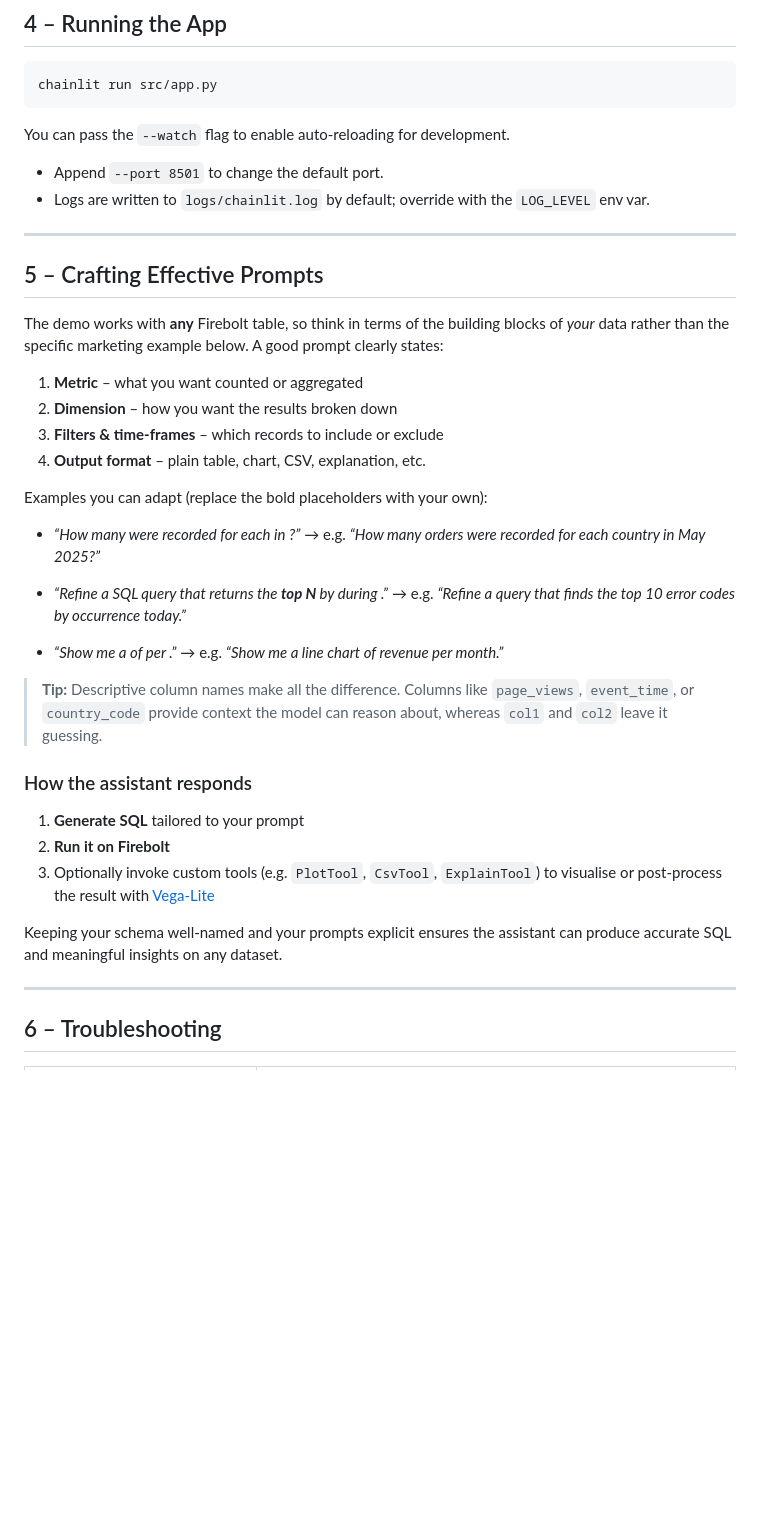
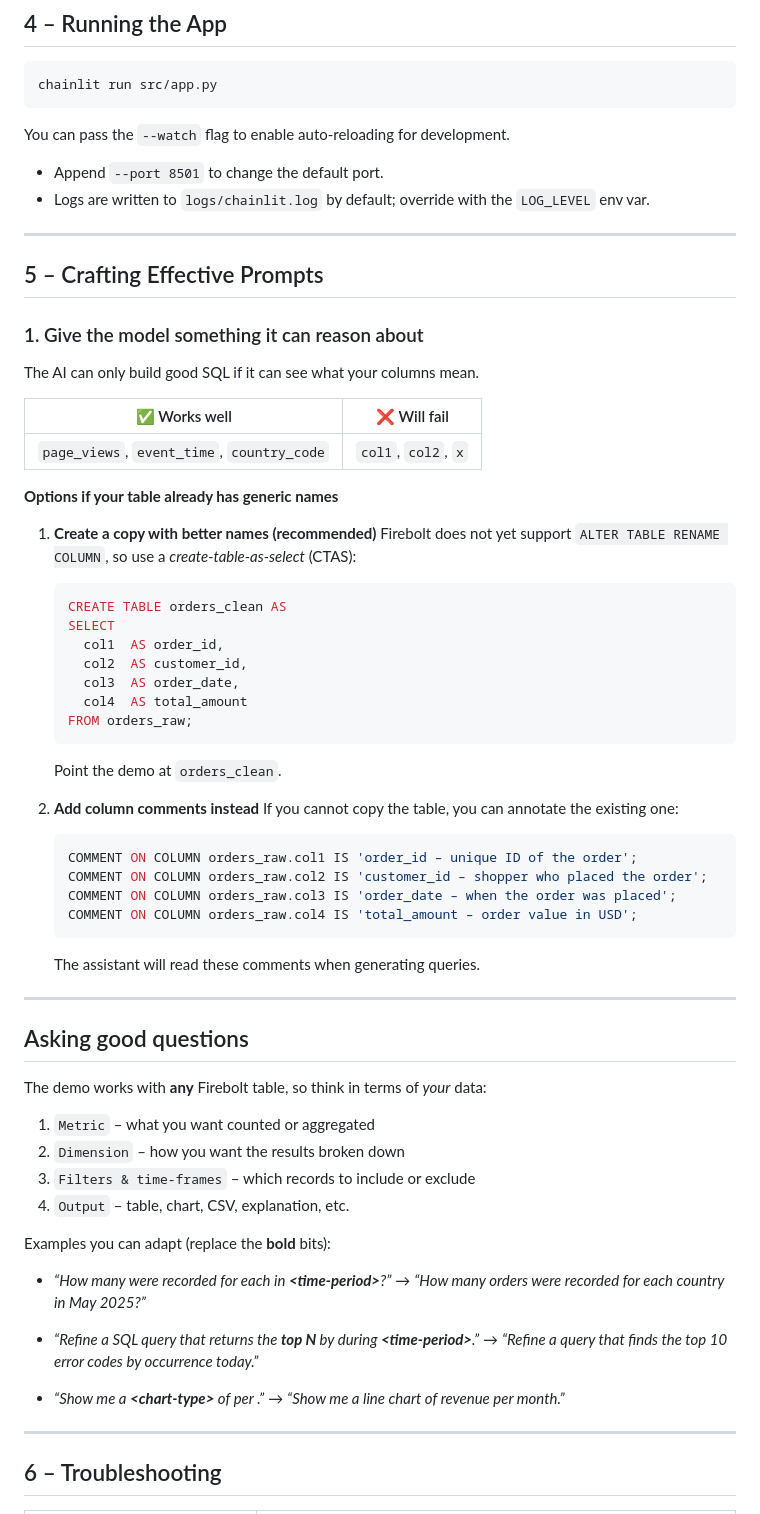
Before and after one commit to firebolt-db/firebolt-demo, a Markdown page: fb_ai_demo/README.md, the part around the change. Rendered like a GitHub page; blank space fills up the shorter version.

Commit message:
Update with changes on section 5

````diff
--- a/fb_ai_demo/README.md
+++ b/fb_ai_demo/README.md
@@ -108,36 +108,67 @@ You can pass the `--watch` flag to enable auto-reloading for development.
 
 ---
 
+
 ## 5 – Crafting Effective Prompts
 
-The demo works with **any** Firebolt table, so think in terms of the building blocks of *your* data rather than the specific marketing example below. A good prompt clearly states:
+### 1. Give the model something it can reason about
 
-1. **Metric** – what you want counted or aggregated
-2. **Dimension** – how you want the results broken down
-3. **Filters & time-frames** – which records to include or exclude
-4. **Output format** – plain table, chart, CSV, explanation, etc.
+The AI can only build good SQL if it can see what your columns mean.
 
-Examples you can adapt (replace the bold placeholders with your own):
+| ✅ Works well                               | ❌ Will fail         |
+| ------------------------------------------ | ------------------- |
+| `page_views`, `event_time`, `country_code` | `col1`, `col2`, `x` |
 
-* *“How many **<metric>** were recorded for each **<dimension>** in **<time-period>**?”*
-  → e.g. *“How many orders were recorded for each country in May 2025?”*
+**Options if your table already has generic names**
 
-* *“Refine a SQL query that returns the **top N <dimension>** by **<metric>** during **<time-period>**.”*
-  → e.g. *“Refine a query that finds the top 10 error codes by occurrence today.”*
+1. **Create a copy with better names (recommended)**
+   Firebolt does not yet support `ALTER TABLE RENAME COLUMN`, so use a *create-table-as-select* (CTAS):
 
-* *“Show me a **<chart-type>** of **<metric>** per **<dimension>**.”*
-  → e.g. *“Show me a line chart of revenue per month.”*
+   ```sql
+   CREATE TABLE orders_clean AS
+   SELECT
+     col1  AS order_id,
+     col2  AS customer_id,
+     col3  AS order_date,
+     col4  AS total_amount
+   FROM orders_raw;
+   ```
 
-> **Tip:** Descriptive column names make all the difference. Columns like `page_views`, `event_time`, or `country_code` provide context the model can reason about, whereas `col1` and `col2` leave it guessing.
+   Point the demo at `orders_clean`.
 
-### How the assistant responds
+2. **Add column comments instead**
+   If you cannot copy the table, you can annotate the existing one:
 
-1. **Generate SQL** tailored to your prompt
-2. **Run it on Firebolt**
-3. Optionally invoke custom tools (e.g. `PlotTool`, `CsvTool`, `ExplainTool`) to visualise or post-process the result with [Vega-Lite](https://vega.github.io/vega-lite/)
+   ```sql
+   COMMENT ON COLUMN orders_raw.col1 IS 'order_id – unique ID of the order';
+   COMMENT ON COLUMN orders_raw.col2 IS 'customer_id – shopper who placed the order';
+   COMMENT ON COLUMN orders_raw.col3 IS 'order_date – when the order was placed';
+   COMMENT ON COLUMN orders_raw.col4 IS 'total_amount – order value in USD';
+   ```
 
-Keeping your schema well-named and your prompts explicit ensures the assistant can produce accurate SQL and meaningful insights on any dataset.
+   The assistant will read these comments when generating queries.
 
+---
+
+## Asking good questions
+
+The demo works with **any** Firebolt table, so think in terms of *your* data:
+
+1. `Metric` – what you want counted or aggregated
+2. `Dimension` – how you want the results broken down
+3. `Filters & time‑frames` – which records to include or exclude
+4. `Output` – table, chart, CSV, explanation, etc.
+
+Examples you can adapt (replace the **bold** bits):
+
+* *“How many **<metric>** were recorded for each **<dimension>** in **\<time‑period>**?”*
+  → *“How many orders were recorded for each country in May 2025?”*
+
+* *“Refine a SQL query that returns the **top N <dimension>** by **<metric>** during **\<time‑period>**.”*
+  → *“Refine a query that finds the top 10 error codes by occurrence today.”*
+
+* *“Show me a **\<chart‑type>** of **<metric>** per **<dimension>**.”*
+  → *“Show me a line chart of revenue per month.”*
 ---
 
 
````
